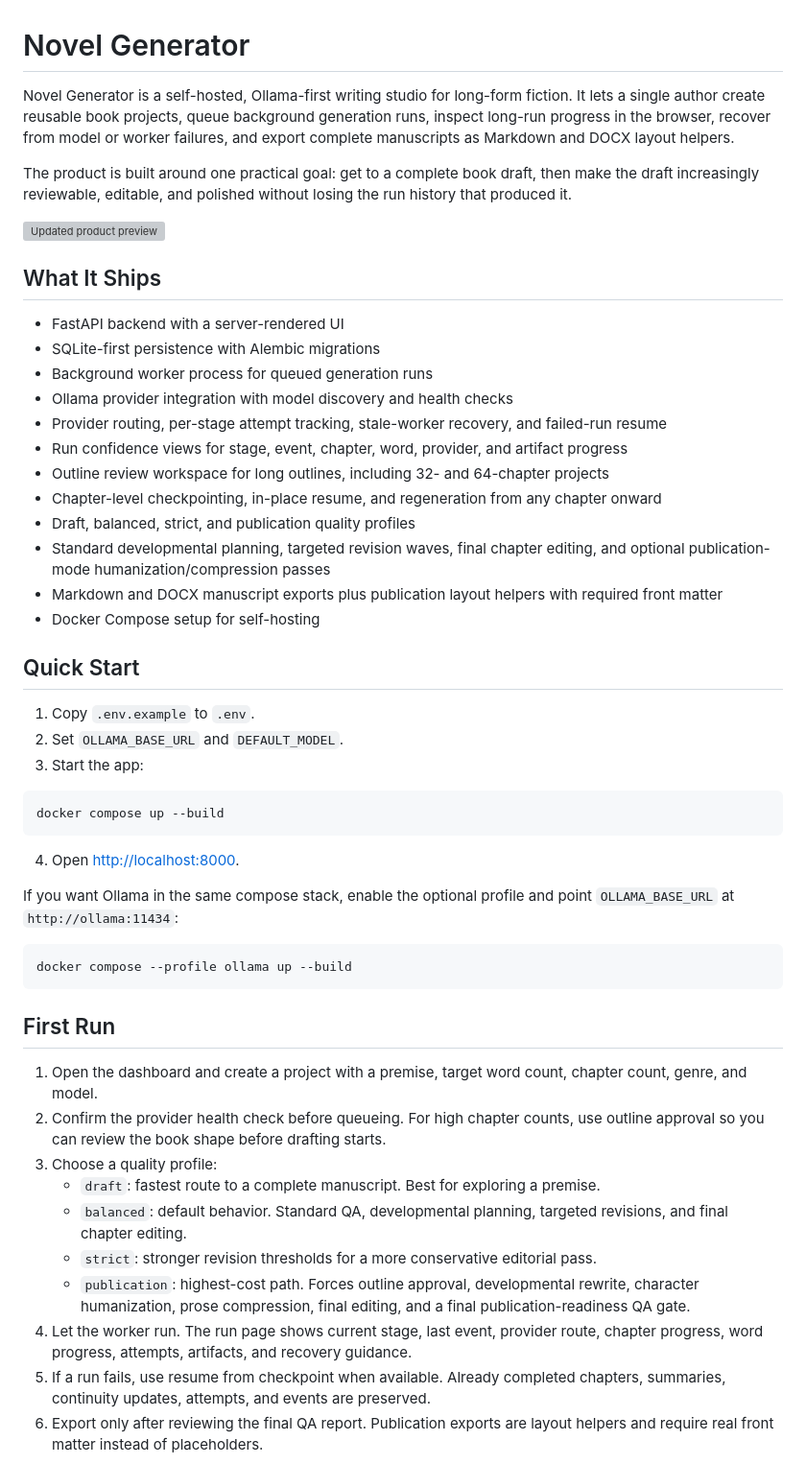
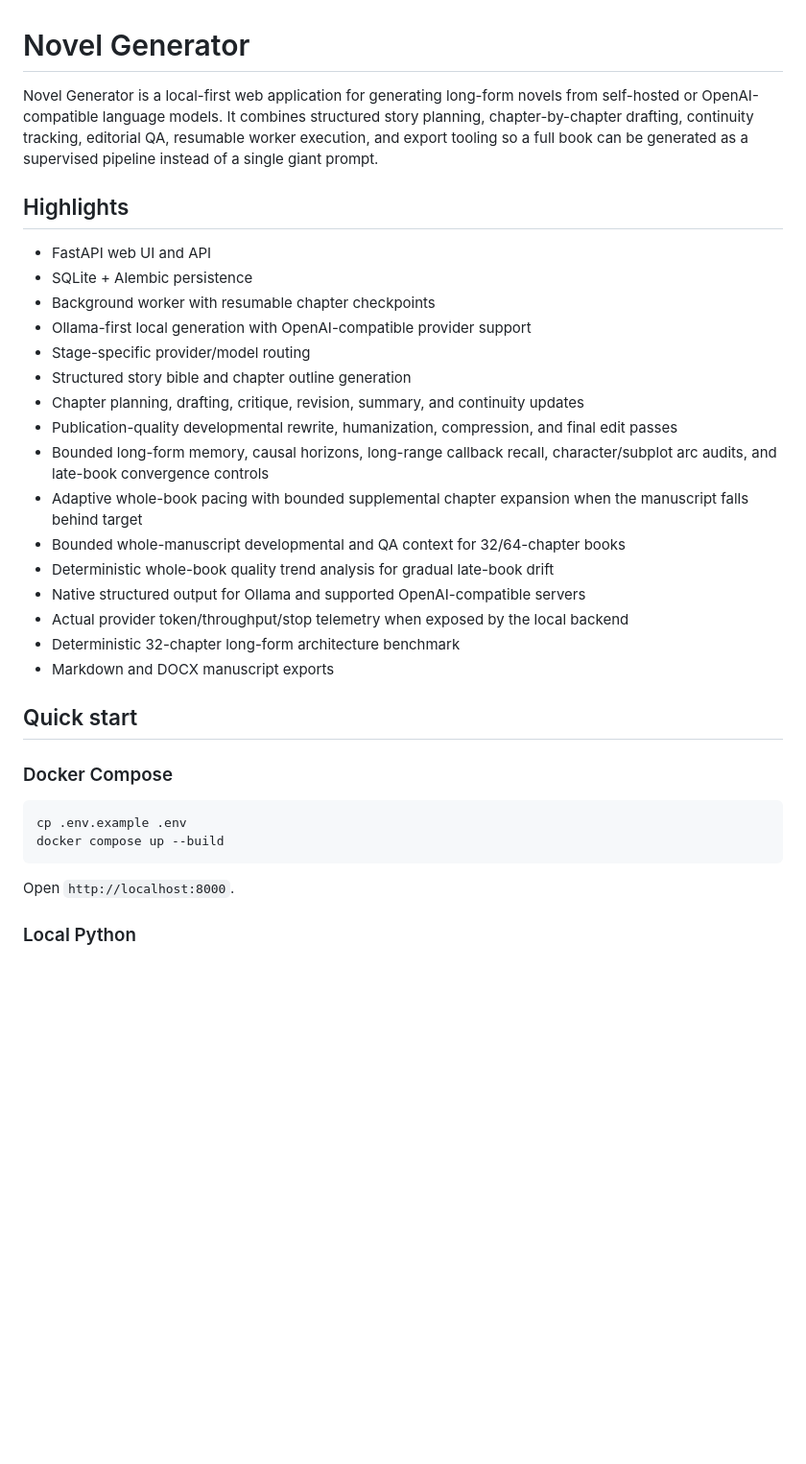
Before and after one commit to ProhibitedTV/Novel-Generator, a Markdown page: README.md, the part around one of its changes. Shown at 96% size. GitHub-like rendering; blank space fills up the shorter version; grey boxes are pictures that could not be loaded.

````diff
--- a/README.md
+++ b/README.md
@@ -1,54 +1,36 @@
 # Novel Generator
 
-Novel Generator is a self-hosted, Ollama-first writing studio for long-form fiction. It lets a single author create reusable book projects, queue background generation runs, inspect long-run progress in the browser, recover from model or worker failures, and export complete manuscripts as Markdown and DOCX layout helpers.
+Novel Generator is a local-first web application for generating long-form novels from self-hosted or OpenAI-compatible language models. It combines structured story planning, chapter-by-chapter drafting, continuity tracking, editorial QA, resumable worker execution, and export tooling so a full book can be generated as a supervised pipeline instead of a single giant prompt.
 
-The product is built around one practical goal: get to a complete book draft, then make the draft increasingly reviewable, editable, and polished without losing the run history that produced it.
+## Highlights
 
-![Updated product preview](docs/screenshots/dashboard-preview.svg)
+- FastAPI web UI and API
+- SQLite + Alembic persistence
+- Background worker with resumable chapter checkpoints
+- Ollama-first local generation with OpenAI-compatible provider support
+- Stage-specific provider/model routing
+- Structured story bible and chapter outline generation
+- Chapter planning, drafting, critique, revision, summary, and continuity updates
+- Publication-quality developmental rewrite, humanization, compression, and final edit passes
+- Bounded long-form memory, causal horizons, long-range callback recall, character/subplot arc audits, and late-book convergence controls
+- Adaptive whole-book pacing with bounded supplemental chapter expansion when the manuscript falls behind target
+- Bounded whole-manuscript developmental and QA context for 32/64-chapter books
+- Deterministic whole-book quality trend analysis for gradual late-book drift
+- Native structured output for Ollama and supported OpenAI-compatible servers
+- Actual provider token/throughput/stop telemetry when exposed by the local backend
+- Deterministic 32-chapter long-form architecture benchmark
+- Markdown and DOCX manuscript exports
 
-## What It Ships
+## Quick start
 
-- FastAPI backend with a server-rendered UI
-- SQLite-first persistence with Alembic migrations
-- Background worker process for queued generation runs
-- Ollama provider integration with model discovery and health checks
-- Provider routing, per-stage attempt tracking, stale-worker recovery, and failed-run resume
-- Run confidence views for stage, event, chapter, word, provider, and artifact progress
-- Outline review workspace for long outlines, including 32- and 64-chapter projects
-- Chapter-level checkpointing, in-place resume, and regeneration from any chapter onward
-- Draft, balanced, strict, and publication quality profiles
-- Standard developmental planning, targeted revision waves, final chapter editing, and optional publication-mode humanization/compression passes
-- Markdown and DOCX manuscript exports plus publication layout helpers with required front matter
-- Docker Compose setup for self-hosting
-
-## Quick Start
-
-1. Copy `.env.example` to `.env`.
-2. Set `OLLAMA_BASE_URL` and `DEFAULT_MODEL`.
-3. Start the app:
+### Docker Compose
 
 ```bash
+cp .env.example .env
 docker compose up --build
 ```
 
-4. Open [http://localhost:8000](http://localhost:8000).
+Open `http://localhost:8000`.
 
-If you want Ollama in the same compose stack, enable the optional profile and point `OLLAMA_BASE_URL` at `http://ollama:11434`:
+### Local Python
 
-```bash
-docker compose --profile ollama up --build
-```
-
-## First Run
-
-1. Open the dashboard and create a project with a premise, target word count, chapter count, genre, and model.
-2. Confirm the provider health check before queueing. For high chapter counts, use outline approval so you can review the book shape before drafting starts.
-3. Choose a quality profile:
-   - `draft`: fastest route to a complete manuscript. Best for exploring a premise.
-   - `balanced`: default behavior. Standard QA, developmental planning, targeted revisions, and final chapter editing.
-   - `strict`: stronger revision thresholds for a more conservative editorial pass.
-   - `publication`: highest-cost path. Forces outline approval, developmental rewrite, character humanization, prose compression, final editing, and a final publication-readiness QA gate.
-4. Let the worker run. The run page shows current stage, last event, provider route, chapter progress, word progress, attempts, artifacts, and recovery guidance.
-5. If a run fails, use resume from checkpoint when available. Already completed chapters, summaries, continuity updates, attempts, and events are preserved.
-6. Export only after reviewing the final QA report. Publication exports are layout helpers and require real front matter instead of placeholders.
-
````
Also changed, not shown: other parts of README.md (+100 -126 lines).
